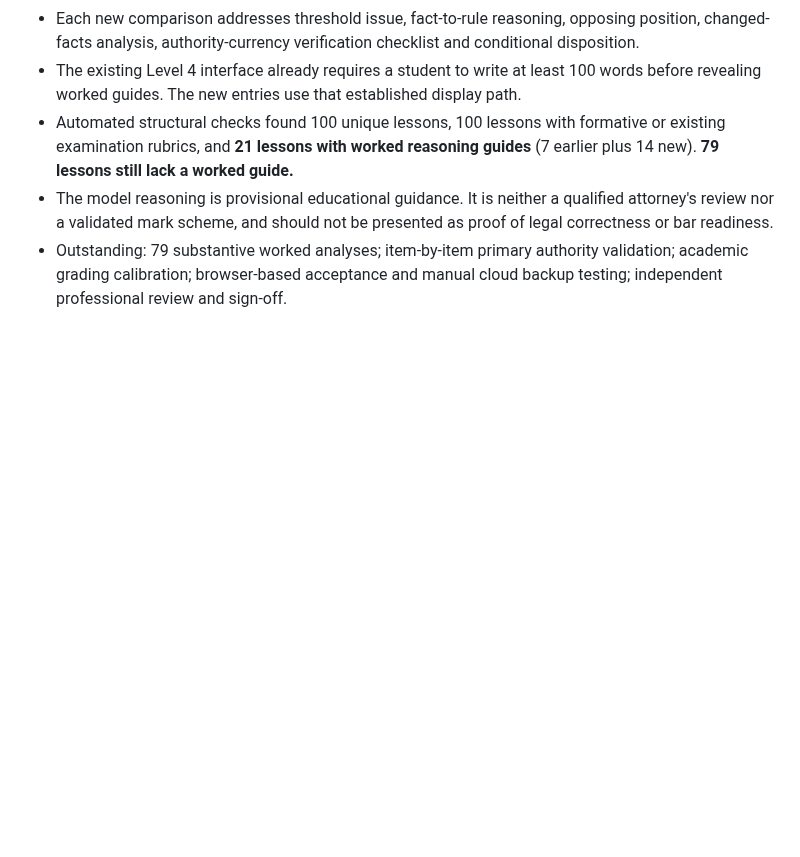
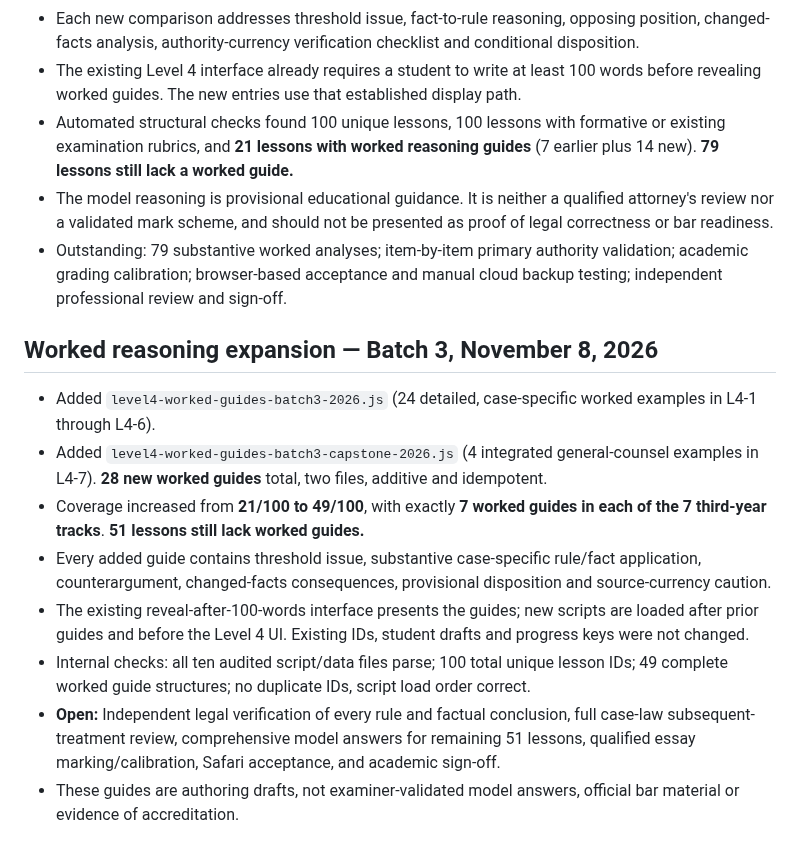
Before and after one commit to gcfd8hy5mb-ai/law-academy, a Markdown page: LEVEL4-AUDIT-REGISTER-2026-11.md, the part around the change. GitHub-like rendering; blank space fills up the shorter version.

Commit message:
Track 28 new Level 4 worked analyses and remaining 51-guide gap

```diff
--- a/LEVEL4-AUDIT-REGISTER-2026-11.md
+++ b/LEVEL4-AUDIT-REGISTER-2026-11.md
@@ -120,3 +120,13 @@ Nine lessons received dated supplementary legal instruction and applied assignme
 - Automated structural checks found 100 unique lessons, 100 lessons with formative or existing examination rubrics, and **21 lessons with worked reasoning guides** (7 earlier plus 14 new). **79 lessons still lack a worked guide.**
 - The model reasoning is provisional educational guidance. It is neither a qualified attorney's review nor a validated mark scheme, and should not be presented as proof of legal correctness or bar readiness.
 - Outstanding: 79 substantive worked analyses; item-by-item primary authority validation; academic grading calibration; browser-based acceptance and manual cloud backup testing; independent professional review and sign-off.
+
+## Worked reasoning expansion — Batch 3, November 8, 2026
+- Added `level4-worked-guides-batch3-2026.js` (24 detailed, case-specific worked examples in L4-1 through L4-6).
+- Added `level4-worked-guides-batch3-capstone-2026.js` (4 integrated general-counsel examples in L4-7). **28 new worked guides** total, two files, additive and idempotent.
+- Coverage increased from **21/100 to 49/100**, with exactly **7 worked guides in each of the 7 third-year tracks**. **51 lessons still lack worked guides.**
+- Every added guide contains threshold issue, substantive case-specific rule/fact application, counterargument, changed-facts consequences, provisional disposition and source-currency caution.
+- The existing reveal-after-100-words interface presents the guides; new scripts are loaded after prior guides and before the Level 4 UI. Existing IDs, student drafts and progress keys were not changed.
+- Internal checks: all ten audited script/data files parse; 100 total unique lesson IDs; 49 complete worked guide structures; no duplicate IDs, script load order correct.
+- **Open:** Independent legal verification of every rule and factual conclusion, full case-law subsequent-treatment review, comprehensive model answers for remaining 51 lessons, qualified essay marking/calibration, Safari acceptance, and academic sign-off.
+- These guides are authoring drafts, not examiner-validated model answers, official bar material or evidence of accreditation.
```
